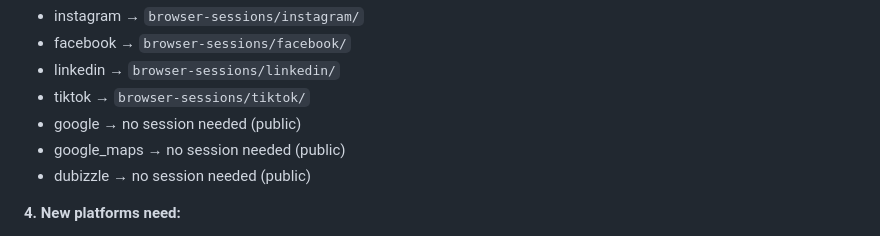
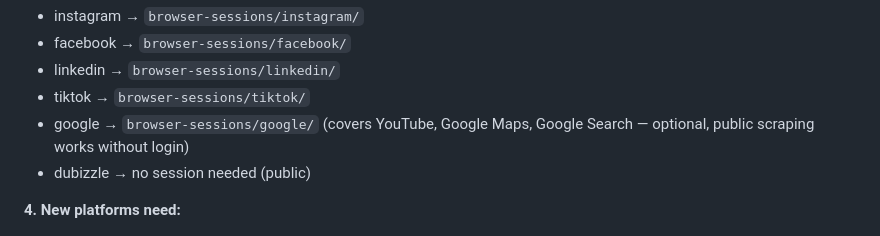
Before and after one commit to growth-oss/aisocialpilot-app, a Markdown page: .claude/CLAUDE.md, the part around the change. GitHub-like rendering.

```diff
--- a/.claude/CLAUDE.md
+++ b/.claude/CLAUDE.md
@@ -143,8 +143,7 @@ To add a new platform as a lead source:
 - facebook → `browser-sessions/facebook/`
 - linkedin → `browser-sessions/linkedin/`
 - tiktok → `browser-sessions/tiktok/`
-- google → no session needed (public)
-- google_maps → no session needed (public)
+- google → `browser-sessions/google/` (covers YouTube, Google Maps, Google Search — optional, public scraping works without login)
 - dubizzle → no session needed (public)
 
 **4. New platforms need:**
```
Also changed, not shown: .claude/MEMORY.md (+1 -1 lines), PROJECT_STATE.md (+2 -2 lines).
